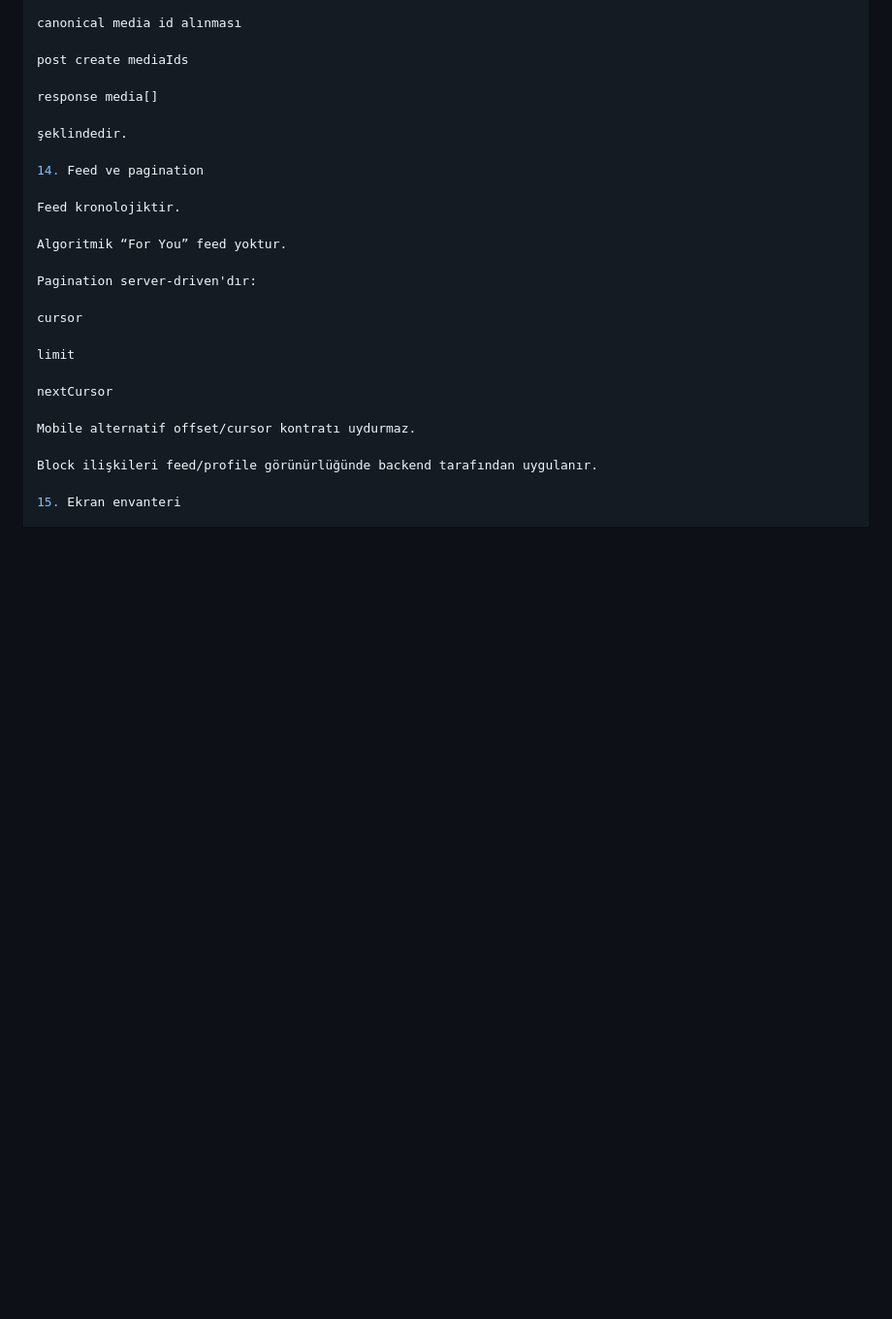
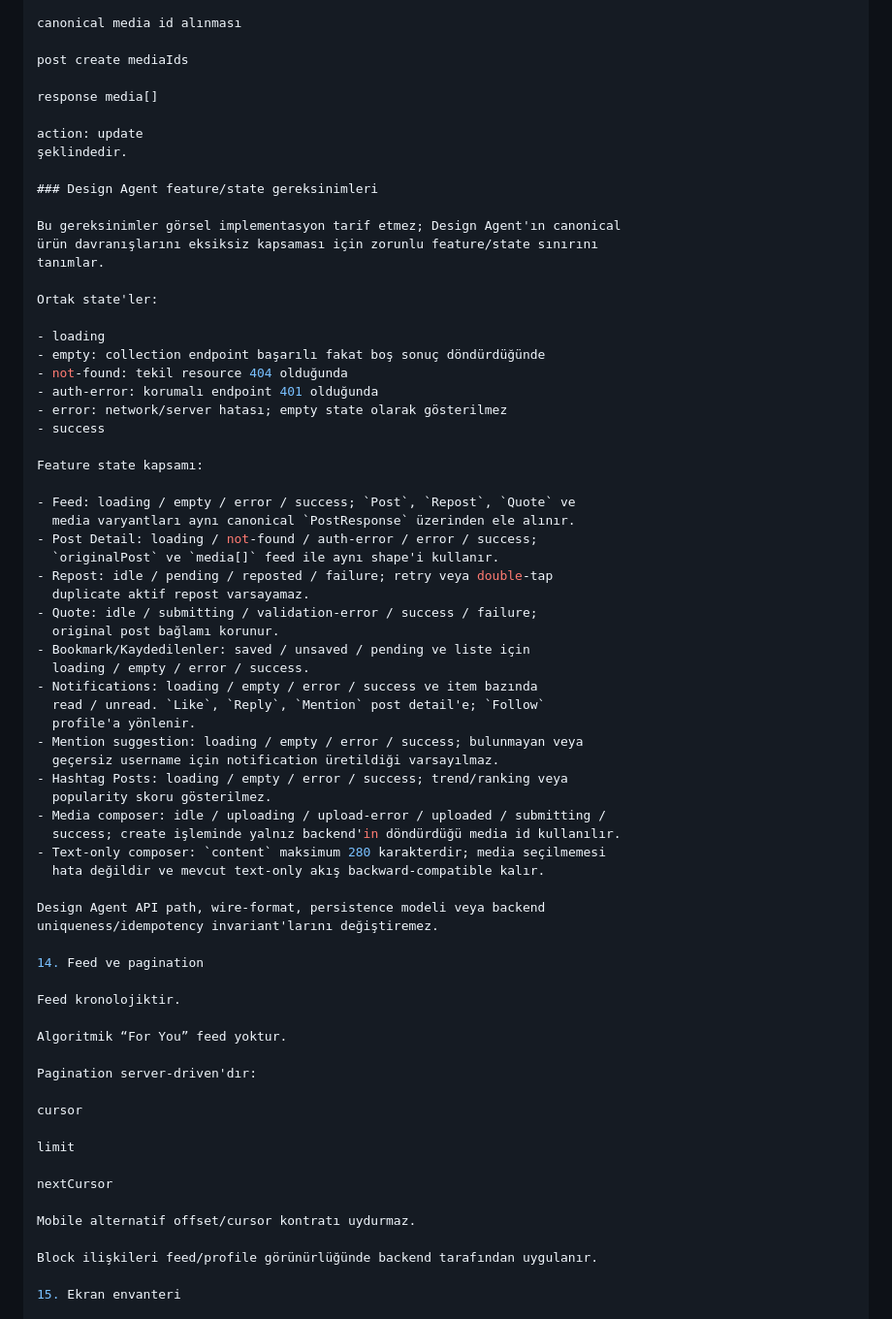
Before and after one commit to ilkankisi/pulse, a Markdown page: docs/architecture.md, the part around the change. Shown at 97% size. Drawn GitHub-style; blank space fills up the shorter version.

```diff
--- a/docs/architecture.md
+++ b/docs/architecture.md
@@ -374,7 +374,50 @@ post create mediaIds
 
 response media[]
 
+action: update
 şeklindedir.
+
+### Design Agent feature/state gereksinimleri
+
+Bu gereksinimler görsel implementasyon tarif etmez; Design Agent'ın canonical
+ürün davranışlarını eksiksiz kapsaması için zorunlu feature/state sınırını
+tanımlar.
+
+Ortak state'ler:
+
+- loading
+- empty: collection endpoint başarılı fakat boş sonuç döndürdüğünde
+- not-found: tekil resource 404 olduğunda
+- auth-error: korumalı endpoint 401 olduğunda
+- error: network/server hatası; empty state olarak gösterilmez
+- success
+
+Feature state kapsamı:
+
+- Feed: loading / empty / error / success; `Post`, `Repost`, `Quote` ve
+  media varyantları aynı canonical `PostResponse` üzerinden ele alınır.
+- Post Detail: loading / not-found / auth-error / error / success;
+  `originalPost` ve `media[]` feed ile aynı shape'i kullanır.
+- Repost: idle / pending / reposted / failure; retry veya double-tap
+  duplicate aktif repost varsayamaz.
+- Quote: idle / submitting / validation-error / success / failure;
+  original post bağlamı korunur.
+- Bookmark/Kaydedilenler: saved / unsaved / pending ve liste için
+  loading / empty / error / success.
+- Notifications: loading / empty / error / success ve item bazında
+  read / unread. `Like`, `Reply`, `Mention` post detail'e; `Follow`
+  profile'a yönlenir.
+- Mention suggestion: loading / empty / error / success; bulunmayan veya
+  geçersiz username için notification üretildiği varsayılmaz.
+- Hashtag Posts: loading / empty / error / success; trend/ranking veya
+  popularity skoru gösterilmez.
+- Media composer: idle / uploading / upload-error / uploaded / submitting /
+  success; create işleminde yalnız backend'in döndürdüğü media id kullanılır.
+- Text-only composer: `content` maksimum 280 karakterdir; media seçilmemesi
+  hata değildir ve mevcut text-only akış backward-compatible kalır.
+
+Design Agent API path, wire-format, persistence modeli veya backend
+uniqueness/idempotency invariant'larını değiştiremez.
 
 14. Feed ve pagination
 
```
Also changed, not shown: docs/api-contract.md (+40 -0 lines), docs/database-model.md (+36 -0 lines).
